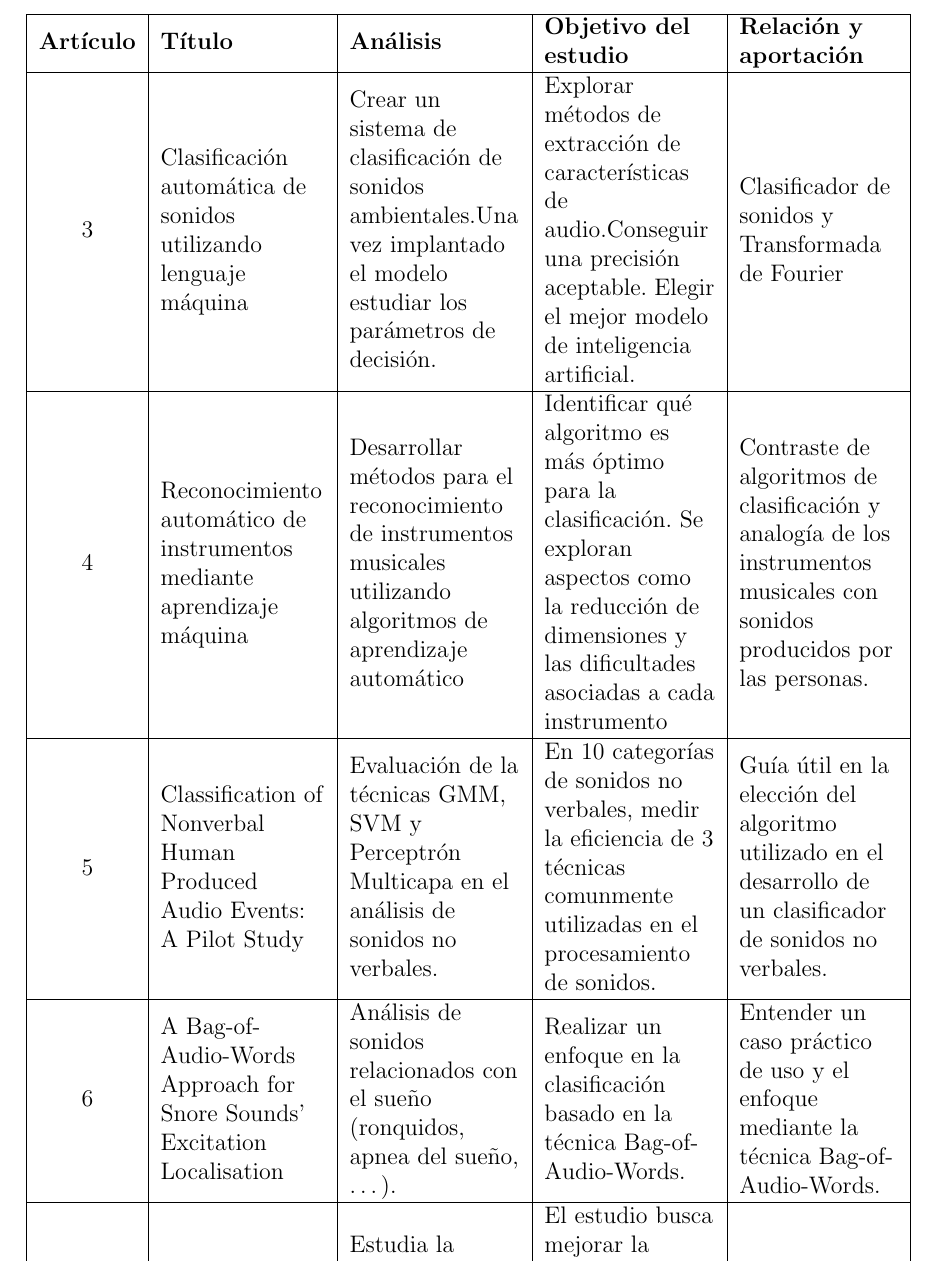
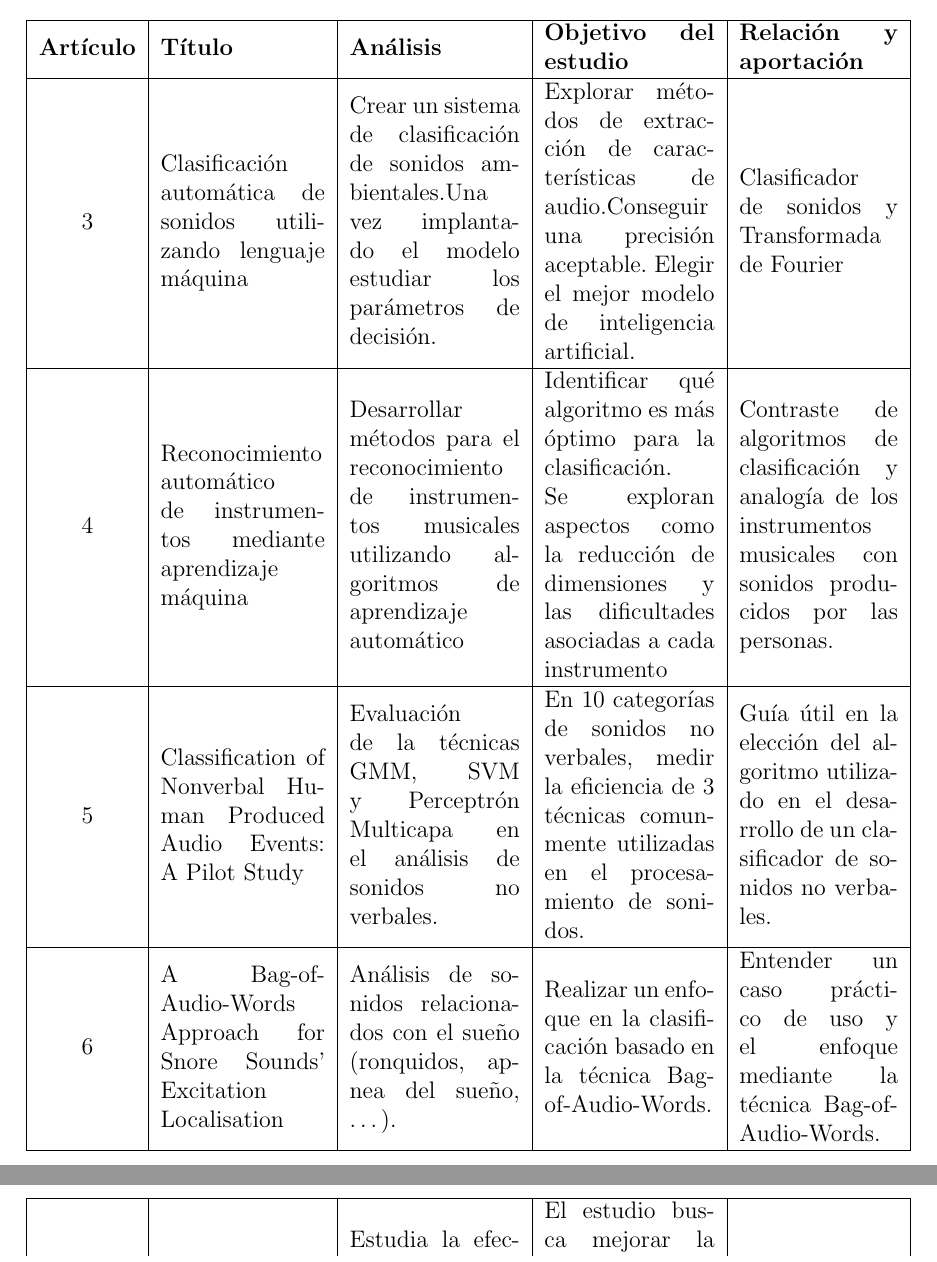
Before and after one commit to Alf-caput/NonVerbalAudioClassifier, a LaTeX document (doc/main.tex, which reads doc/Paquetes.tex, doc/Secciones/3_Estado_de_la_cuestion.tex): part of page 11 of 11 before the commit and two parts of pages 10 and 11 of 12 after it, the two joined at a grey line, cut so that both start at the same text. Compiled offline with pdfLaTeX.

Commit message:
tabla justificada

```diff
--- a/doc/Paquetes.tex
+++ b/doc/Paquetes.tex
@@ -21,3 +21,5 @@
 \usepackage{booktabs}
 \usepackage{array}
 \usepackage{multirow}
+\usepackage{longtable}
+% \PassOptionsToPackage{hyphens}{url}\usepackage{hyperref}
--- a/doc/Secciones/3_Estado_de_la_cuestion.tex
+++ b/doc/Secciones/3_Estado_de_la_cuestion.tex
@@ -131,8 +132,8 @@ A pesar de los avances logrados, persisten desafíos significativos, particularm
 \subsection{Tabla resumen}
 \newcolumntype{P}[1]{>{\raggedright\arraybackslash}m{#1}}
-\begin{table}[h]
-    \centering
-    \begin{tabular}{|c|P{2.9cm}|P{3cm}|P{3cm}|P{2.8cm}|}
+% \begin{table}[h]
+%     \centering
+    \begin{longtable}{|c|m{2.9cm}|m{3cm}|m{3cm}|m{2.8cm}|}
         \hline
         \textbf{Artículo}
         & \textbf{Título}
```
Also changed, not shown: doc/main.pdf, doc/Secciones/3_Estado_de_la_cuestion.tex (7 more changed lines).
